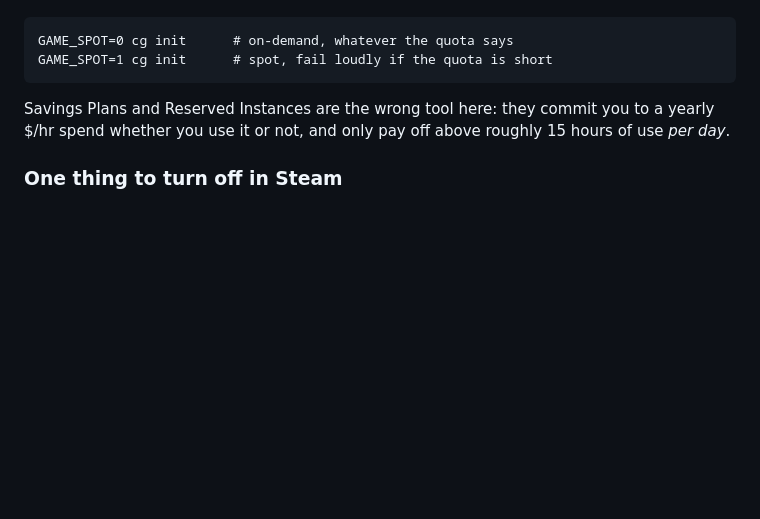
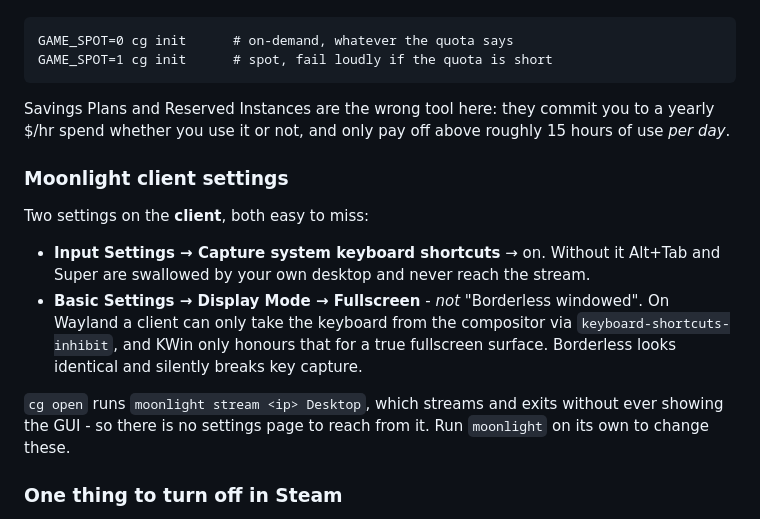
Before and after one commit to jebin2/aws_cloud_gaming, a Markdown page: README.md, the part around the change. Rendered like a GitHub page; blank space fills up the shorter version.

Commit message:
Document the two client settings needed for Alt+Tab
Capture system keyboard shortcuts must be on, and the display mode must be
true Fullscreen rather than Borderless windowed: on Wayland, KWin only grants
keyboard-shortcuts-inhibit to a real fullscreen surface, so borderless looks
identical and silently keeps Alt+Tab for the compositor.

Also noted that cg open launches `moonlight stream` directly and never shows
the GUI, so these have to be changed by running `moonlight` on its own.

Co-Authored-By: Claude Opus 5 <noreply@anthropic.com>
Claude-Session: https://claude.ai/code/session_01DkSXJmt2SxpqhrrujHh445

```diff
--- a/README.md
+++ b/README.md
@@ -266,6 +266,20 @@ the quota cannot cover the instance, logging that it did. Force either one expli
 Savings Plans and Reserved Instances are the wrong tool here: they commit you to a yearly $/hr
 spend whether you use it or not, and only pay off above roughly 15 hours of use *per day*.
 
+### Moonlight client settings
+
+Two settings on the **client**, both easy to miss:
+
+- **Input Settings → Capture system keyboard shortcuts** → on. Without it Alt+Tab and Super are
+  swallowed by your own desktop and never reach the stream.
+- **Basic Settings → Display Mode → Fullscreen** - *not* "Borderless windowed". On Wayland a
+  client can only take the keyboard from the compositor via `keyboard-shortcuts-inhibit`, and
+  KWin only honours that for a true fullscreen surface. Borderless looks identical and silently
+  breaks key capture.
+
+`cg open` runs `moonlight stream <ip> Desktop`, which streams and exits without ever showing the
+GUI - so there is no settings page to reach from it. Run `moonlight` on its own to change these.
+
 ### One thing to turn off in Steam
 
 **Steam → Settings → Downloads → Shader Pre-Caching → turn off "Allow background processing of
```
